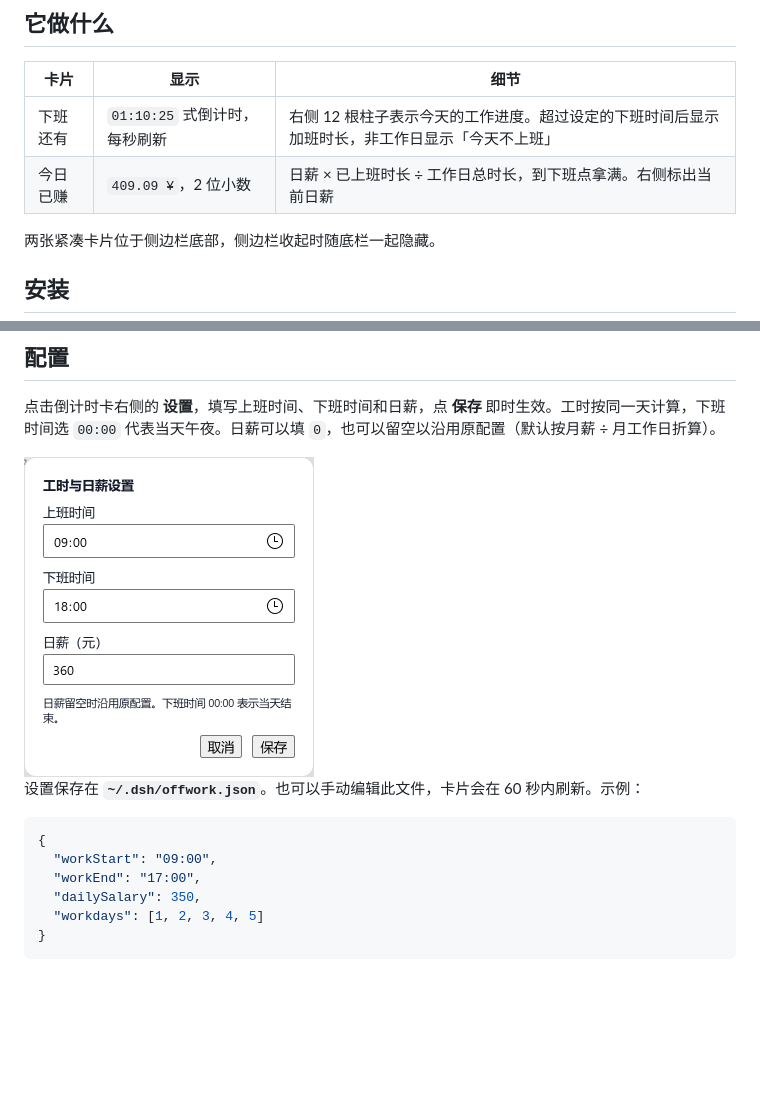
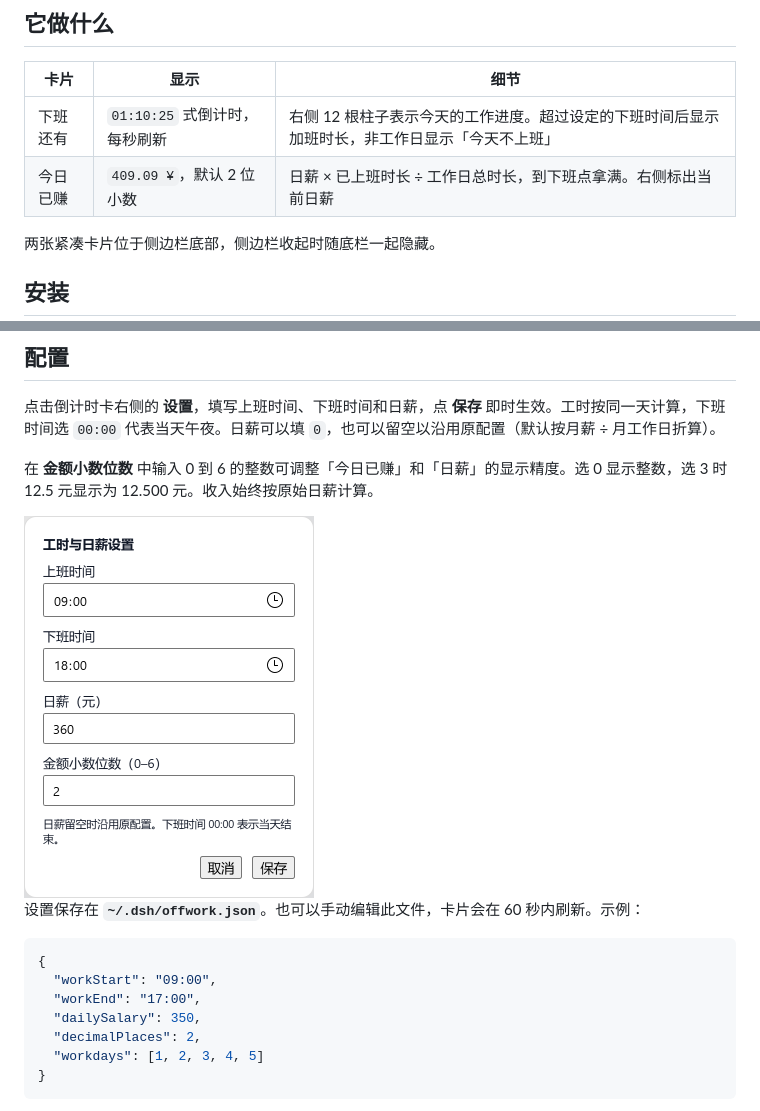
Before and after one commit to DescartHsu/dsh-plugin-offwork, a Markdown page: README.md, 2 parts joined by grey strips. Drawn GitHub-style; pictures changed too: docs/preview/settings.png; blank space fills up the shorter version.

Commit message:
Allow configurable decimal places for sidebar earnings and daily pay

````diff
--- a/README.md
+++ b/README.md
@@ -13,7 +13,7 @@
 | 卡片 | 显示 | 细节 |
 |---|---|---|
 | 下班还有 | `01:10:25` 式倒计时，每秒刷新 | 右侧 12 根柱子表示今天的工作进度。超过设定的下班时间后显示加班时长，非工作日显示「今天不上班」 |
-| 今日已赚 | `409.09 ¥`，2 位小数 | 日薪 × 已上班时长 ÷ 工作日总时长，到下班点拿满。右侧标出当前日薪 |
+| 今日已赚 | `409.09 ¥`，默认 2 位小数 | 日薪 × 已上班时长 ÷ 工作日总时长，到下班点拿满。右侧标出当前日薪 |
 
 两张紧凑卡片位于侧边栏底部，侧边栏收起时随底栏一起隐藏。
 
@@ -31,7 +31,9 @@ dsh plugin --profile desktop add ./dsh-plugin-offwork-0.3.0.tgz
 
 点击倒计时卡右侧的 **设置**，填写上班时间、下班时间和日薪，点 **保存** 即时生效。工时按同一天计算，下班时间选 `00:00` 代表当天午夜。日薪可以填 `0`，也可以留空以沿用原配置（默认按月薪 ÷ 月工作日折算）。
 
-<img src="docs/preview/settings.png" width="290" alt="工时与日薪设置窗口，上班时间为 09:00，下班时间为 18:00，日薪为 360 元">
+在 **金额小数位数** 中输入 0 到 6 的整数可调整「今日已赚」和「日薪」的显示精度。选 0 显示整数，选 3 时 12.5 元显示为 12.500 元。收入始终按原始日薪计算。
+
+<img src="docs/preview/settings.png" width="290" alt="工时与日薪设置窗口，上班时间为 09:00，下班时间为 18:00，日薪为 360 元，金额显示 2 位小数">
 
 设置保存在 **`~/.dsh/offwork.json`**。也可以手动编辑此文件，卡片会在 60 秒内刷新。示例：
 
@@ -40,6 +42,7 @@ dsh plugin --profile desktop add ./dsh-plugin-offwork-0.3.0.tgz
   "workStart": "09:00",
   "workEnd": "17:00",
   "dailySalary": 350,
+  "decimalPlaces": 2,
   "workdays": [1, 2, 3, 4, 5]
 }
 ```
````
Also changed, not shown: docs/preview/sidebar.png, 2 other files.
